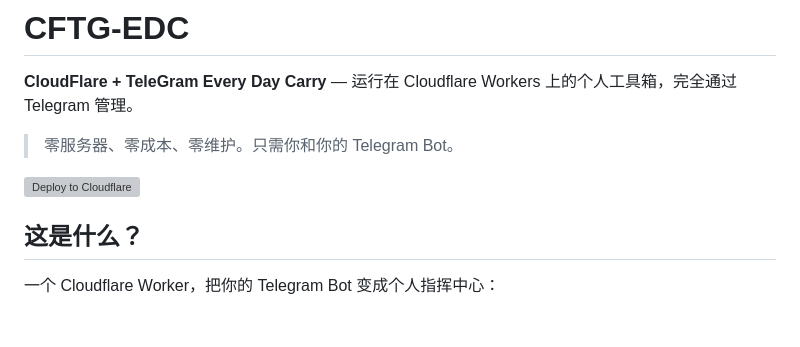
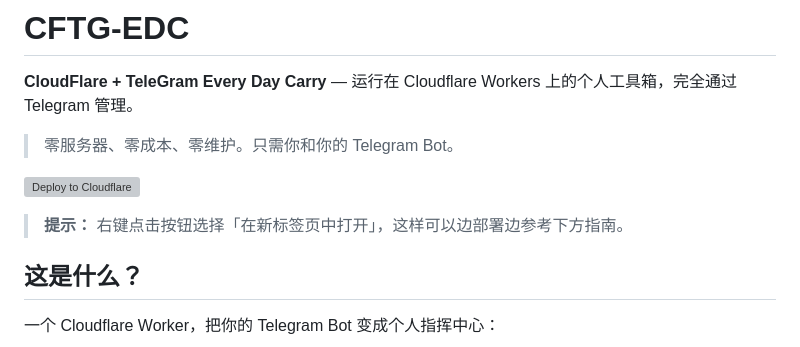
Before and after one commit to lihengjun/cftg-edc, a Markdown page: README.zh-CN.md, the part around the change. GitHub-like rendering; blank space fills up the shorter version; grey boxes are pictures that could not be loaded.

```diff
--- a/README.zh-CN.md
+++ b/README.zh-CN.md
@@ -7,6 +7,8 @@
 > 零服务器、零成本、零维护。只需你和你的 Telegram Bot。
 
 <a href="https://deploy.workers.cloudflare.com/?url=https://github.com/lihengjun/cftg-edc" target="_blank"><img src="https://deploy.workers.cloudflare.com/button" alt="Deploy to Cloudflare"></a>
+
+> **提示：** 右键点击按钮选择「在新标签页中打开」，这样可以边部署边参考下方指南。
 
 ## 这是什么？
 
```
Also changed, not shown: README.md (+2 -0 lines).
